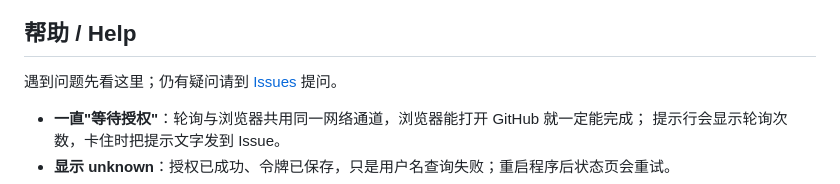
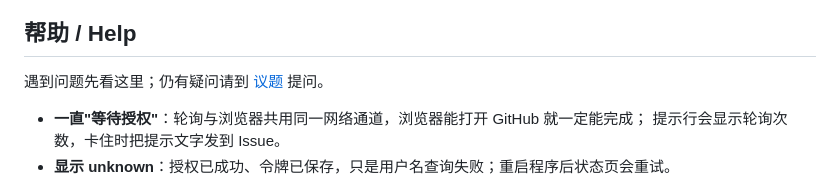
Before and after one commit to Noob-stupid/dsh-desktop, a Markdown page: README.md, the part around one of its changes. Drawn GitHub-style.

```diff
--- a/README.md
+++ b/README.md
@@ -58,7 +60,7 @@ GitHub Device Flow：
 
 ## 帮助 / Help
 
-遇到问题先看这里；仍有疑问请到 [Issues](https://github.com/Noob-stupid/dsh-github-login/issues) 提问。
+遇到问题先看这里；仍有疑问请到 [议题](https://github.com/Noob-stupid/dsh-github-login/issues) 提问。
 
 - **一直"等待授权"**：轮询与浏览器共用同一网络通道，浏览器能打开 GitHub 就一定能完成；
   提示行会显示轮询次数，卡住时把提示文字发到 Issue。
```
Also changed, not shown: other parts of README.md (+2 -0 lines).
